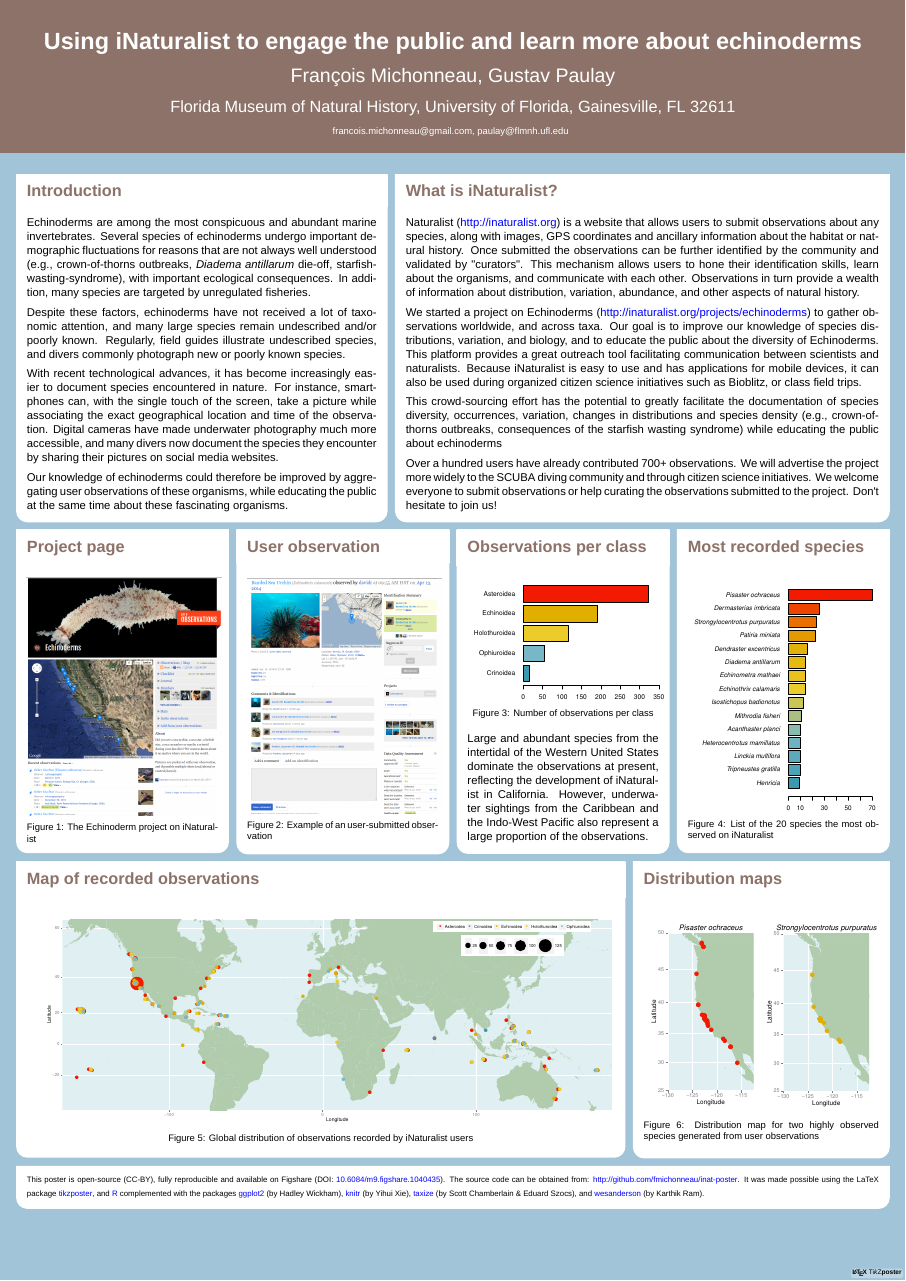
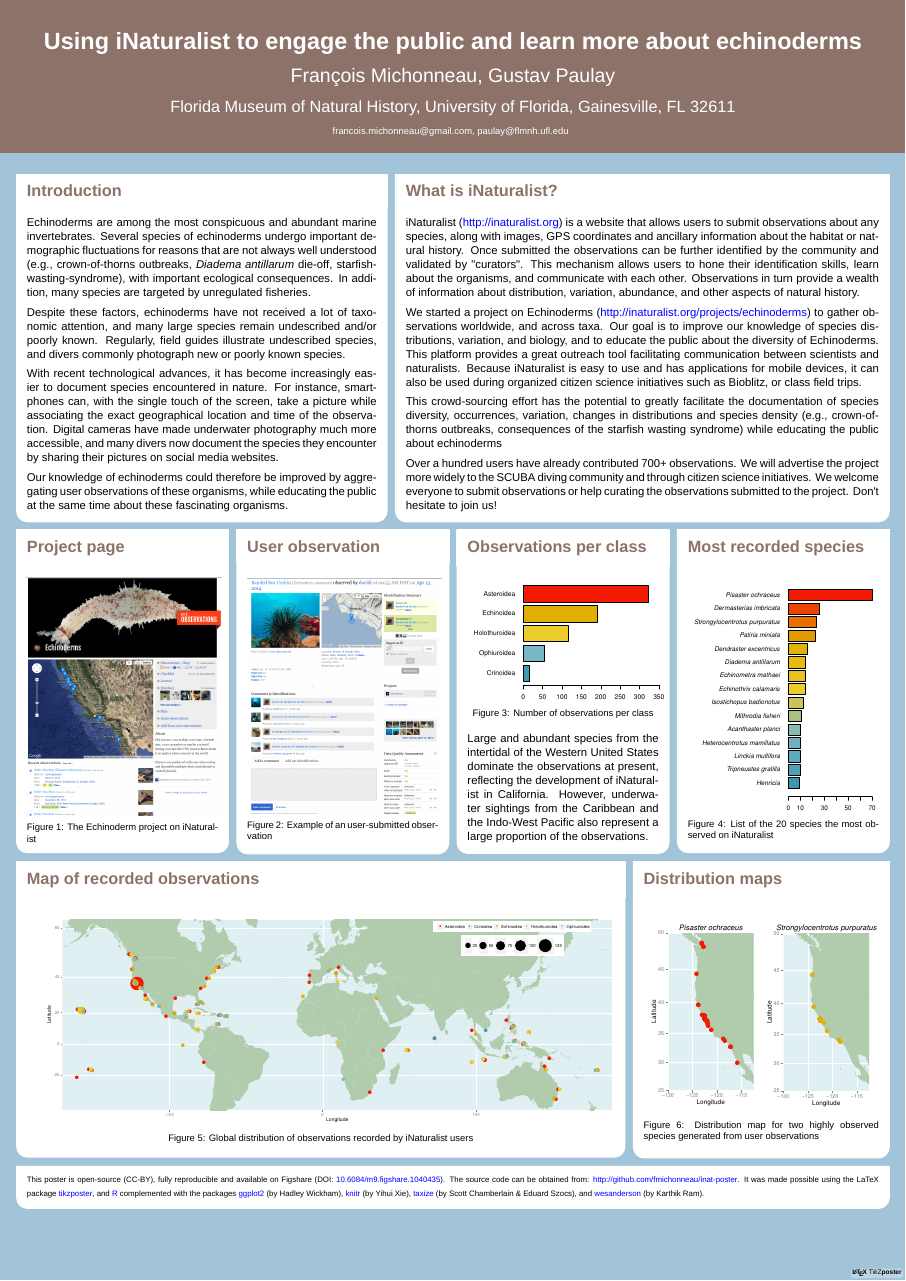
Before and after one commit to fmichonneau/inat-poster, a LaTeX poster (iNaturalist-poster.tex): the whole page. The pictures show the PDF file iNaturalist-poster.pdf that the author committed with the source.

Commit message:
fix tiny typo

```diff
--- a/iNaturalist-poster.tex
+++ b/iNaturalist-poster.tex
@@ -135,7 +135,7 @@
 \column{.57}
 \block{What is iNaturalist?}{
 
-  Naturalist (\href{http://inaturalist.org}{http://inaturalist.org}) is a
+  iNaturalist (\href{http://inaturalist.org}{http://inaturalist.org}) is a
   website that allows users to submit observations about any species, along with
   images, GPS coordinates and ancillary information about the habitat or natural
   history. Once submitted the observations can be further identified by the
```
Also changed, not shown: iNaturalist-poster.pdf, 1 other file.
